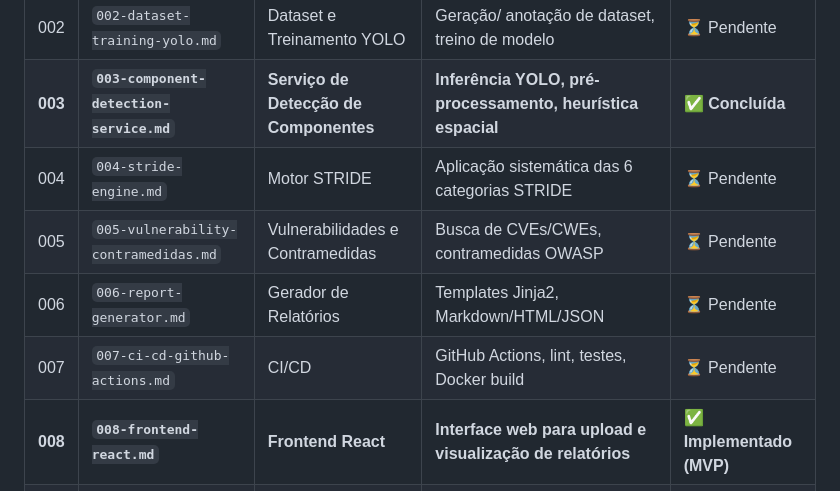
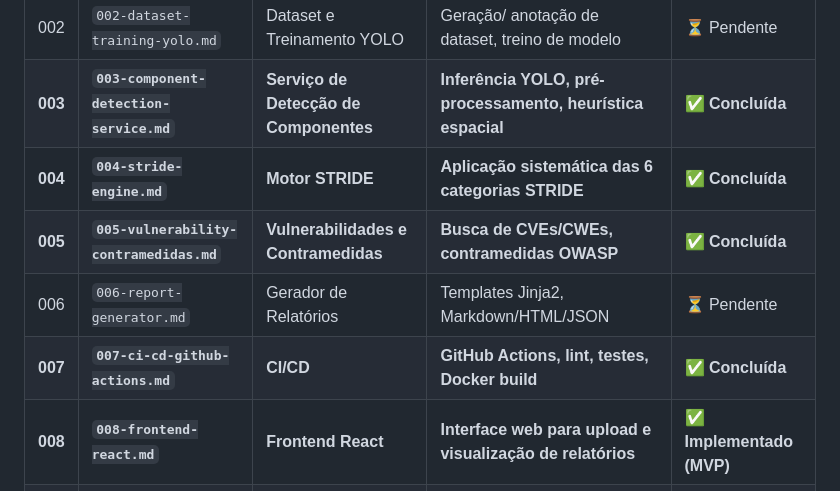
Before and after one commit to vagnerbarbosa/hackathon-fiap-fase-5, a Markdown page: docs/sdd.md, the part around the change. Drawn GitHub-style.

Commit message:
docs: atualiza status das specs 004, 005 e 007 para concluídas
Marca como concluídas:
- Spec 004: Motor STRIDE (mergeado via PR #15)
- Spec 005: Vulnerabilidades e Contramedidas (mergeado via PR #16)
- Spec 007: CI/CD (workflows implementados em .github/workflows/)

Co-Authored-By: Claude <noreply@anthropic.com>

```diff
--- a/docs/sdd.md
+++ b/docs/sdd.md
@@ -70,10 +70,10 @@ Todas as specs estão em `specs/features/`:
 | **001** | **`001-api-core-scaffolding.md`** | **API Core + Scaffolding** | **FastAPI, Pydantic v2, PostgreSQL, Docker, segurança OWASP** | ✅ **Concluída** |
 | 002 | `002-dataset-training-yolo.md` | Dataset e Treinamento YOLO | Geração/ anotação de dataset, treino de modelo | ⏳ Pendente |
 | **003** | **`003-component-detection-service.md`** | **Serviço de Detecção de Componentes** | **Inferência YOLO, pré-processamento, heurística espacial** | ✅ **Concluída** |
-| 004 | `004-stride-engine.md` | Motor STRIDE | Aplicação sistemática das 6 categorias STRIDE | ⏳ Pendente |
-| 005 | `005-vulnerability-contramedidas.md` | Vulnerabilidades e Contramedidas | Busca de CVEs/CWEs, contramedidas OWASP | ⏳ Pendente |
+| **004** | **`004-stride-engine.md`** | **Motor STRIDE** | **Aplicação sistemática das 6 categorias STRIDE** | ✅ **Concluída** |
+| **005** | **`005-vulnerability-contramedidas.md`** | **Vulnerabilidades e Contramedidas** | **Busca de CVEs/CWEs, contramedidas OWASP** | ✅ **Concluída** |
 | 006 | `006-report-generator.md` | Gerador de Relatórios | Templates Jinja2, Markdown/HTML/JSON | ⏳ Pendente |
-| 007 | `007-ci-cd-github-actions.md` | CI/CD | GitHub Actions, lint, testes, Docker build | ⏳ Pendente |
+| **007** | **`007-ci-cd-github-actions.md`** | **CI/CD** | **GitHub Actions, lint, testes, Docker build** | ✅ **Concluída** |
 | **008** | **`008-frontend-react.md`** | **Frontend React** | **Interface web para upload e visualização de relatórios** | ✅ **Implementado (MVP)** |
 | 009 | `009-video-demo-script.md` | Roteiro do Vídeo | Estrutura do vídeo de 15 min | ⏳ Bloqueada |
 
```
